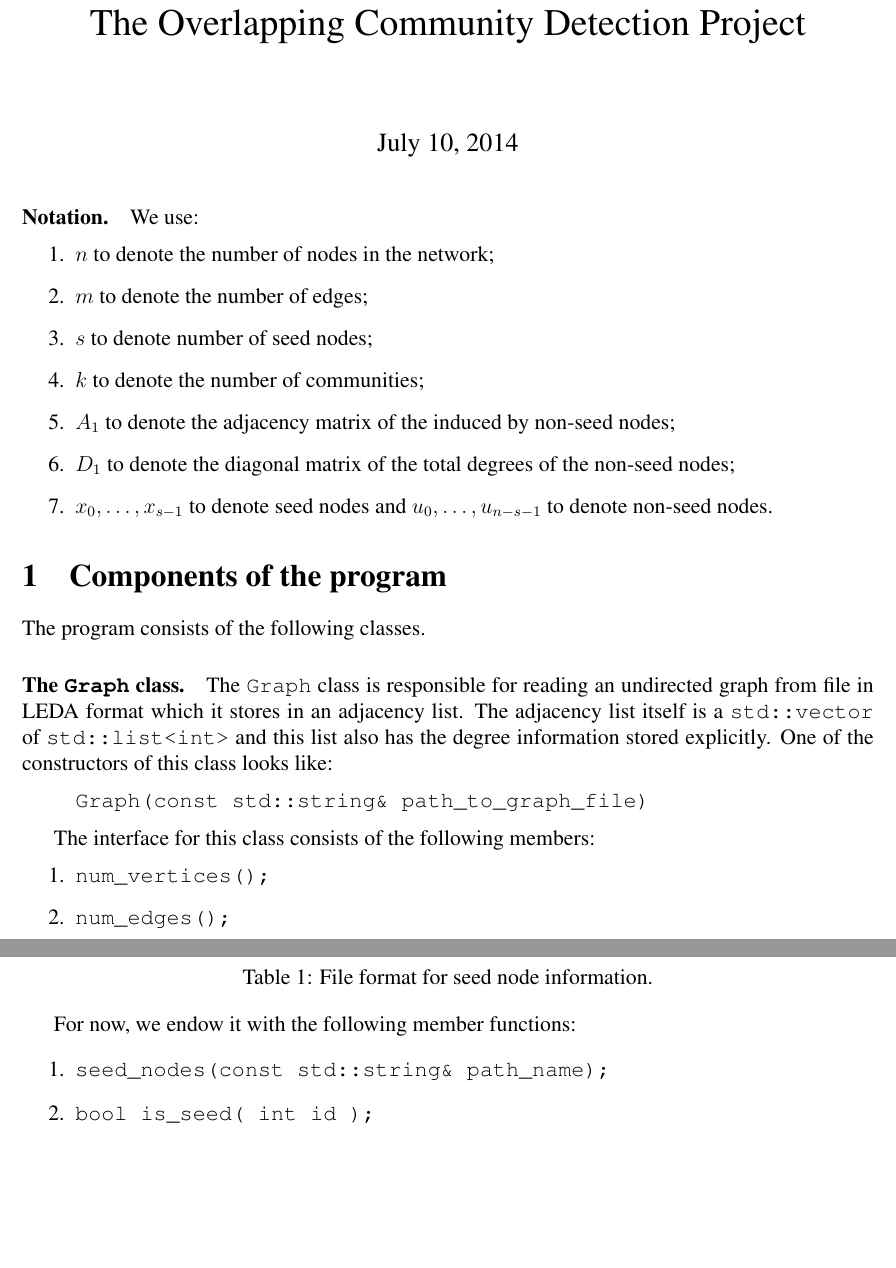
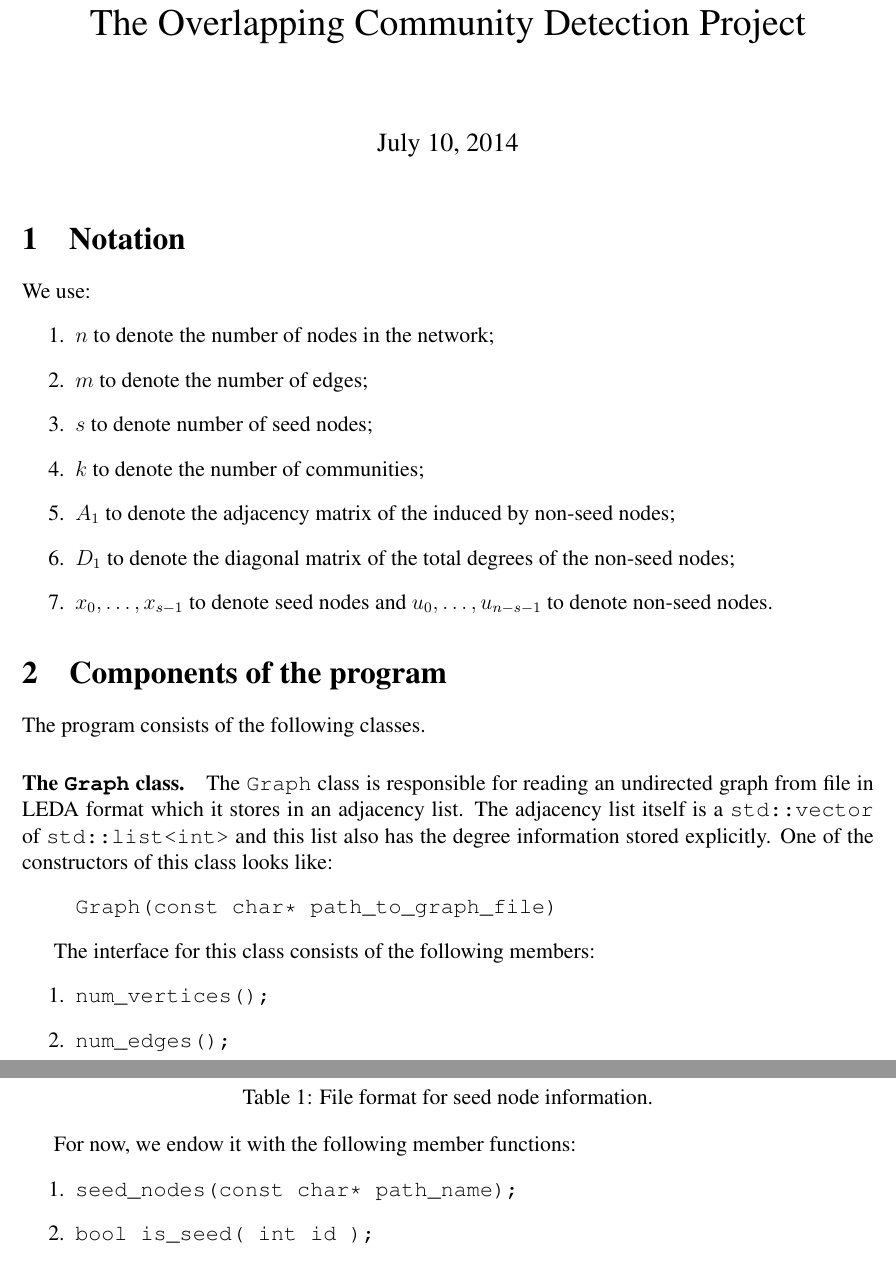
Before and after one commit to asifbanka/CommunityDetection, a LaTeX document (code/documentation/overallPlan.tex): two parts of pages 1 and 2 of 3, joined at a grey line, cut so that both start at the same text, the shorter picture padded with empty space. Compiled offline with pdfLaTeX.

Commit message:
modified some function parameters

```diff
--- a/code/documentation/overallPlan.tex
+++ b/code/documentation/overallPlan.tex
@@ -46,7 +46,8 @@
 \begin{document}
 \maketitle
 
-\paragraph{Notation.} We use:
+\section{Notation}
+We use:
 \begin{enumerate}
 	\item $n$ to denote the number of nodes in the network;
 	\item $m$ to denote the number of edges;
@@ -68,7 +69,7 @@ The adjacency list itself is a \verb|std::vector|
 of \verb|std::list<int>| and this list also has the degree
 information stored explicitly. One of the constructors of this class looks like:
 \begin{quote}
-\verb|Graph(const std::string& path_to_graph_file)|
+\verb|Graph(const char* path_to_graph_file)|
 %$~$\hspace{5mm} \verb|const std::string& path_to_seed_node_file );|
 \end{quote}
 
@@ -100,7 +101,7 @@ $x_{s-1}$  & $\alpha(n-1, 1)$ & $\ldots$ & $\alpha(n-1, k)$
 
 For now, we endow it with the following member functions:
 \begin{enumerate}
-	\item \verb|seed_nodes(const std::string& path_name);|
+	\item \verb|seed_nodes(const char* path_name);|
 	\item \verb|bool is_seed( int id );|
   \item \verb|int num_seed();|
 	\item \verb|int get_matrix_id(int id);|
```
